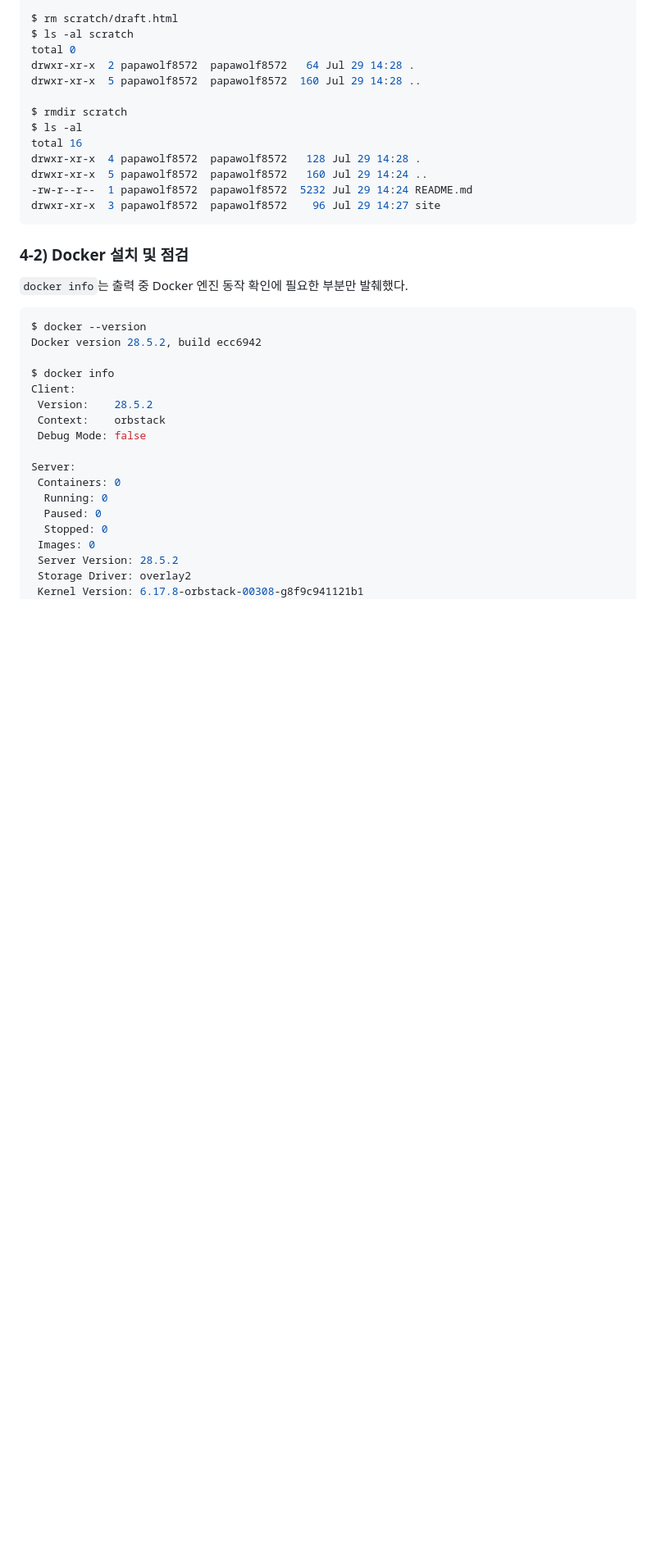
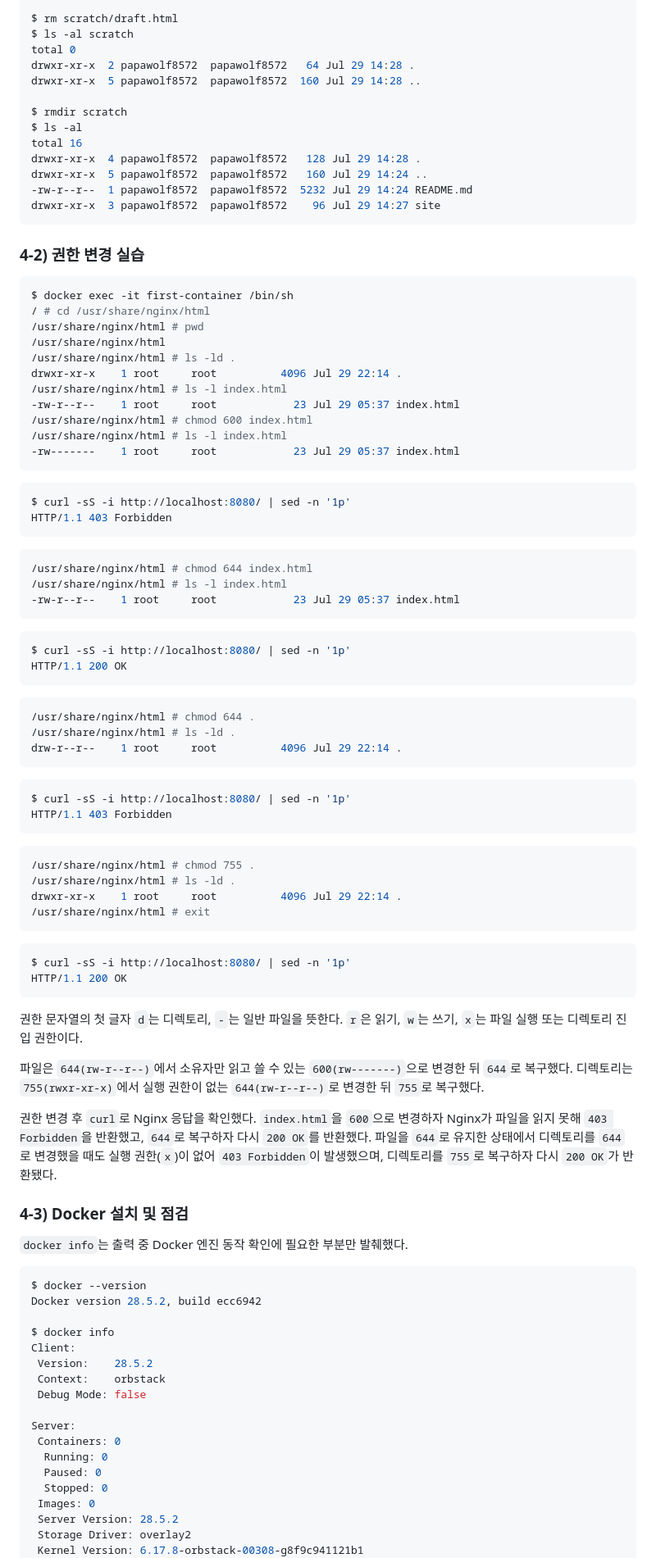
Before and after one commit to papawolf42/Codyssey-E1-1-Workstation, a Markdown page: mandatory/README.md, the part around one of its changes. Shown at 82% size. Rendered like a GitHub page; blank space fills up the shorter version.

````diff
--- a/mandatory/README.md
+++ b/mandatory/README.md
@@ -172,7 +172,68 @@ drwxr-xr-x  5 papawolf8572  papawolf8572   160 Jul 29 14:24 ..
 drwxr-xr-x  3 papawolf8572  papawolf8572    96 Jul 29 14:27 site
 ```
 
-### 4-2) Docker 설치 및 점검
+### 4-2) 권한 변경 실습
+
+```console
+$ docker exec -it first-container /bin/sh
+/ # cd /usr/share/nginx/html
+/usr/share/nginx/html # pwd
+/usr/share/nginx/html
+/usr/share/nginx/html # ls -ld .
+drwxr-xr-x    1 root     root          4096 Jul 29 22:14 .
+/usr/share/nginx/html # ls -l index.html
+-rw-r--r--    1 root     root            23 Jul 29 05:37 index.html
+/usr/share/nginx/html # chmod 600 index.html
+/usr/share/nginx/html # ls -l index.html
+-rw-------    1 root     root            23 Jul 29 05:37 index.html
+```
+
+```console
+$ curl -sS -i http://localhost:8080/ | sed -n '1p'
+HTTP/1.1 403 Forbidden
+```
+
+```console
+/usr/share/nginx/html # chmod 644 index.html
+/usr/share/nginx/html # ls -l index.html
+-rw-r--r--    1 root     root            23 Jul 29 05:37 index.html
+```
+
+```console
+$ curl -sS -i http://localhost:8080/ | sed -n '1p'
+HTTP/1.1 200 OK
+```
+
+```console
+/usr/share/nginx/html # chmod 644 .
+/usr/share/nginx/html # ls -ld .
+drw-r--r--    1 root     root          4096 Jul 29 22:14 .
+```
+
+```console
+$ curl -sS -i http://localhost:8080/ | sed -n '1p'
+HTTP/1.1 403 Forbidden
+```
+
+```console
+/usr/share/nginx/html # chmod 755 .
+/usr/share/nginx/html # ls -ld .
+drwxr-xr-x    1 root     root          4096 Jul 29 22:14 .
+/usr/share/nginx/html # exit
+```
+
+```console
+$ curl -sS -i http://localhost:8080/ | sed -n '1p'
+HTTP/1.1 200 OK
+```
+
+권한 문자열의 첫 글자 `d`는 디렉토리, `-`는 일반 파일을 뜻한다. `r`은 읽기, `w`는 쓰기, `x`는 파일 실행 또는 디렉토리 진입 권한이다.
+
+파일은 `644(rw-r--r--)`에서 소유자만 읽고 쓸 수 있는 `600(rw-------)`으로 변경한 뒤 `644`로 복구했다. 디렉토리는 `755(rwxr-xr-x)`에서 실행 권한이 없는 `644(rw-r--r--)`로 변경한 뒤 `755`로 복구했다.
+
+권한 변경 후 `curl`로 Nginx 응답을 확인했다. `index.html`을 `600`으로 변경하자 Nginx가 파일을 읽지 못해 `403 Forbidden`을 반환했고, `644`로 복구하자 다시 `200 OK`를 반환했다. 파일을 `644`로 유지한 상태에서 디렉토리를 `644`로 변경했을 때도 실행 권한(`x`)이 없어 `403 Forbidden`이 발생했으며, 디렉토리를 `755`로 복구하자 다시 `200 OK`가 반환됐다.
+
+### 4-3) Docker 설치 및 점검
 
 `docker info`는 출력 중 Docker 엔진 동작 확인에 필요한 부분만 발췌했다.
 
````
Also changed, not shown: other parts of mandatory/README.md (+9 -9 lines).
